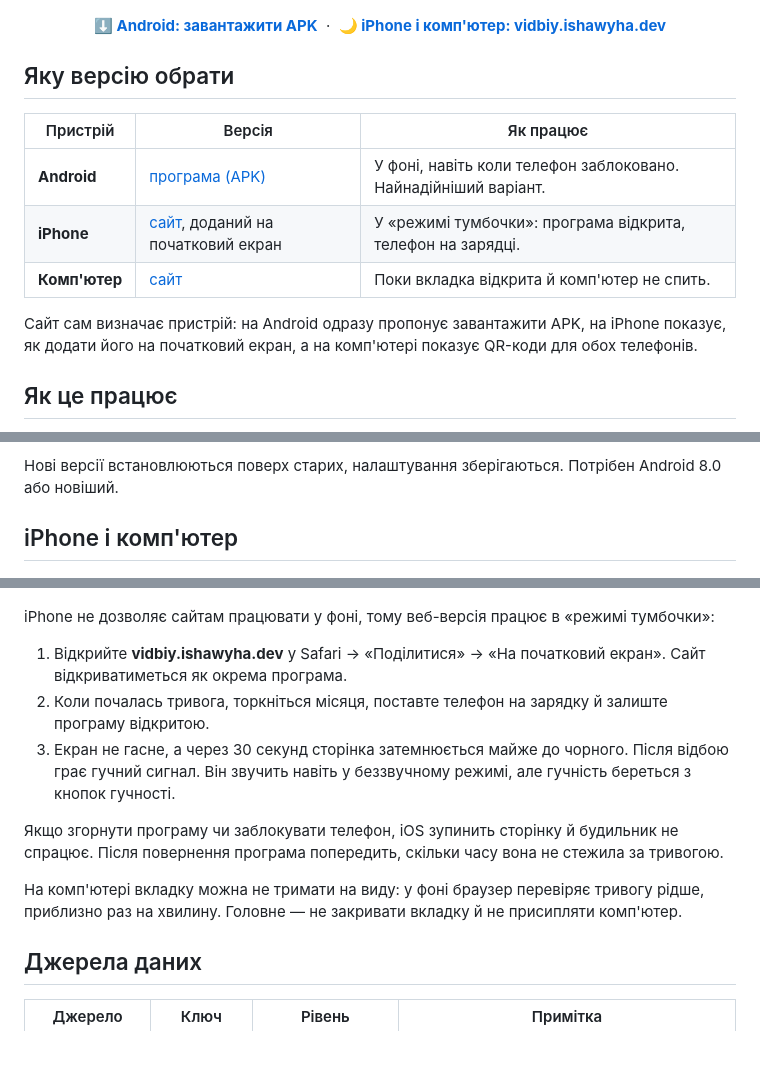
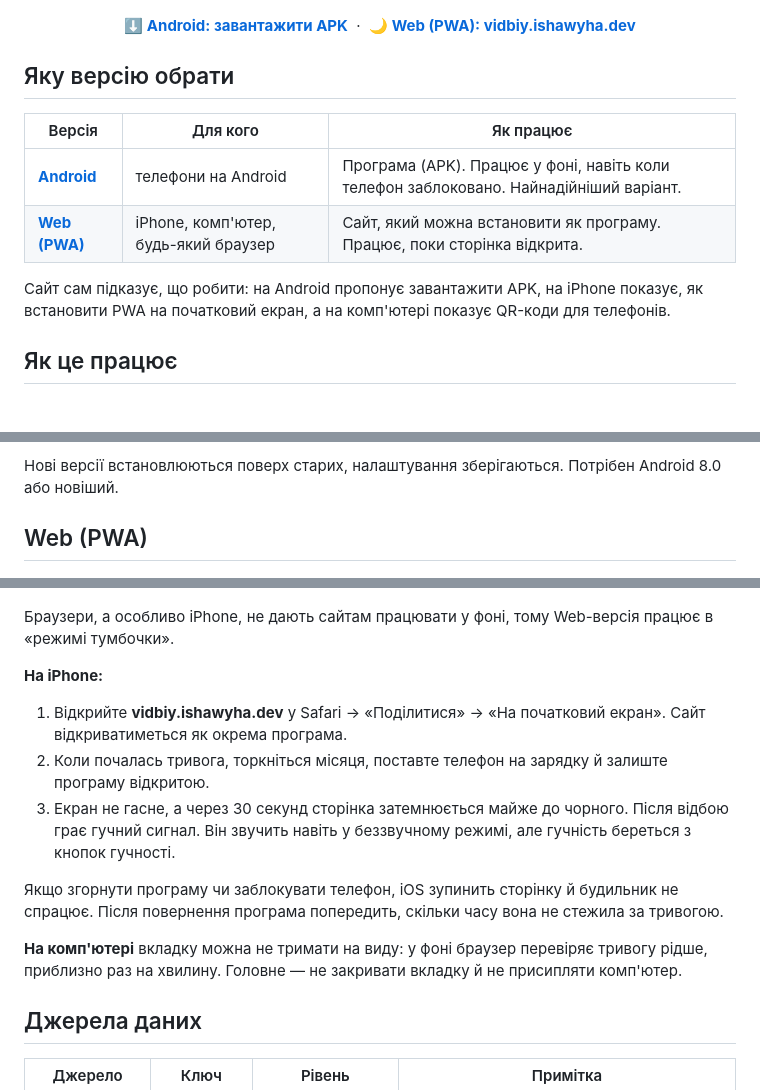
Before and after one commit to OlexiyOdarchuk/vidbiy, a Markdown page: README.md, 3 parts joined by grey strips. GitHub-like rendering; blank space fills up the shorter version.

Commit message:
Дві версії: Android і Web (PWA) — README, прев'ю й опис

```diff
--- a/README.md
+++ b/README.md
@@ -11,18 +11,17 @@
 <p align="center">
   <b><a href="https://github.com/OlexiyOdarchuk/vidbiy/releases/latest/download/Vidbiy.apk">⬇ Android: завантажити APK</a></b>
   &nbsp;·&nbsp;
-  <b><a href="https://vidbiy.ishawyha.dev/">🌙 iPhone і комп'ютер: vidbiy.ishawyha.dev</a></b>
+  <b><a href="https://vidbiy.ishawyha.dev/">🌙 Web (PWA): vidbiy.ishawyha.dev</a></b>
 </p>
 
 ## Яку версію обрати
 
-| Пристрій | Версія | Як працює |
+| Версія | Для кого | Як працює |
 |---|---|---|
-| **Android** | [програма (APK)](https://github.com/OlexiyOdarchuk/vidbiy/releases/latest/download/Vidbiy.apk) | У фоні, навіть коли телефон заблоковано. Найнадійніший варіант. |
-| **iPhone** | [сайт](https://vidbiy.ishawyha.dev/), доданий на початковий екран | У «режимі тумбочки»: програма відкрита, телефон на зарядці. |
-| **Комп'ютер** | [сайт](https://vidbiy.ishawyha.dev/) | Поки вкладка відкрита й комп'ютер не спить. |
+| **[Android](https://github.com/OlexiyOdarchuk/vidbiy/releases/latest/download/Vidbiy.apk)** | телефони на Android | Програма (APK). Працює у фоні, навіть коли телефон заблоковано. Найнадійніший варіант. |
+| **[Web (PWA)](https://vidbiy.ishawyha.dev/)** | iPhone, комп'ютер, будь-який браузер | Сайт, який можна встановити як програму. Працює, поки сторінка відкрита. |
 
-Сайт сам визначає пристрій: на Android одразу пропонує завантажити APK, на iPhone показує, як додати його на початковий екран, а на комп'ютері показує QR-коди для обох телефонів.
+Сайт сам підказує, що робити: на Android пропонує завантажити APK, на iPhone показує, як встановити PWA на початковий екран, а на комп'ютері показує QR-коди для телефонів.
 
 ## Як це працює
 
@@ -57,14 +56,16 @@
 
 Нові версії встановлюються поверх старих, налаштування зберігаються. Потрібен Android 8.0 або новіший.
 
-## iPhone і комп'ютер
+## Web (PWA)
 
 <p align="center">
   <img src="docs/screenshots/web-iphone.png" width="200" alt="Інструкція встановлення на iPhone">
   <img src="docs/screenshots/web-desktop.png" width="560" alt="Сайт на комп'ютері з QR-кодами для телефонів">
 </p>
 
-iPhone не дозволяє сайтам працювати у фоні, тому веб-версія працює в «режимі тумбочки»:
+Браузери, а особливо iPhone, не дають сайтам працювати у фоні, тому Web-версія працює в «режимі тумбочки».
+
+**На iPhone:**
 
 1. Відкрийте **vidbiy.ishawyha.dev** у Safari → «Поділитися» → «На початковий екран». Сайт відкриватиметься як окрема програма.
 2. Коли почалась тривога, торкніться місяця, поставте телефон на зарядку й залиште програму відкритою.
@@ -72,7 +73,7 @@ iPhone не дозволяє сайтам працювати у фоні, том
 
 Якщо згорнути програму чи заблокувати телефон, iOS зупинить сторінку й будильник не спрацює. Після повернення програма попередить, скільки часу вона не стежила за тривогою.
 
-На комп'ютері вкладку можна не тримати на виду: у фоні браузер перевіряє тривогу рідше, приблизно раз на хвилину. Головне — не закривати вкладку й не присипляти комп'ютер.
+**На комп'ютері** вкладку можна не тримати на виду: у фоні браузер перевіряє тривогу рідше, приблизно раз на хвилину. Головне — не закривати вкладку й не присипляти комп'ютер.
 
 ## Джерела даних
 
```
Also changed, not shown: web/og.png, 2 other files.
